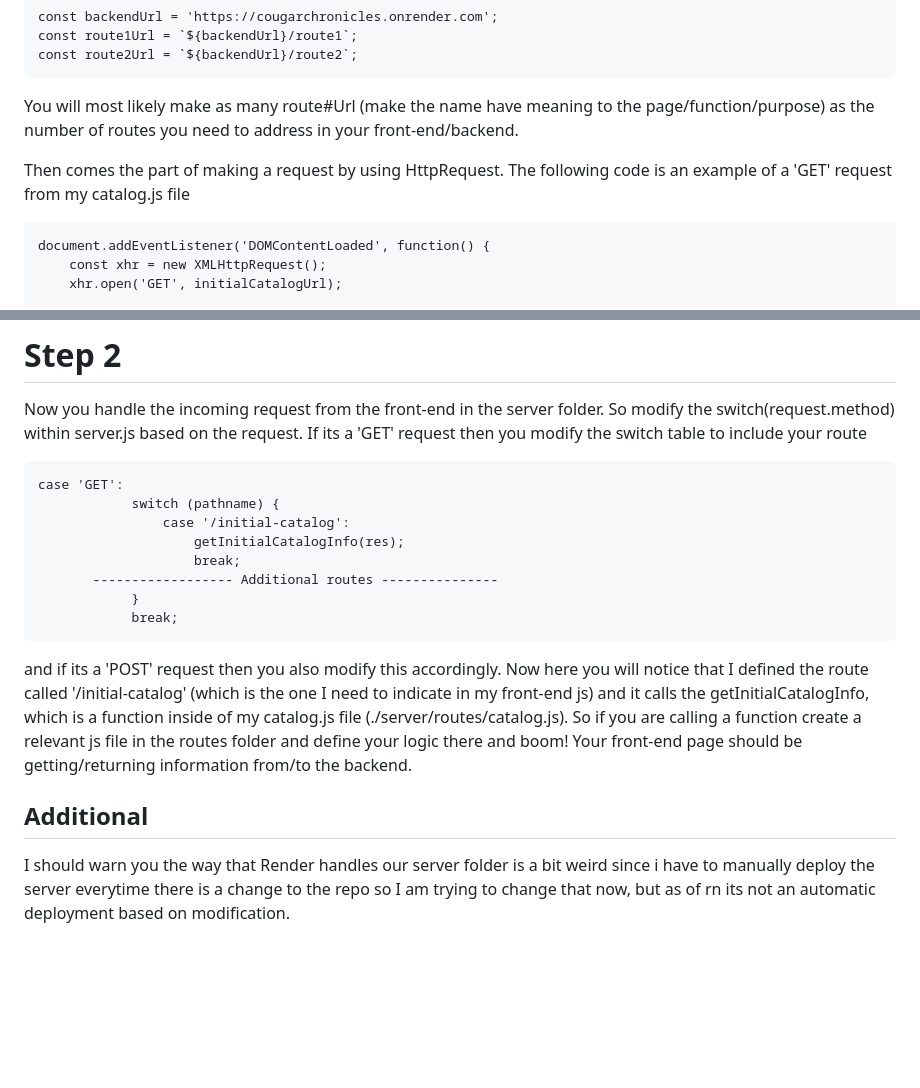
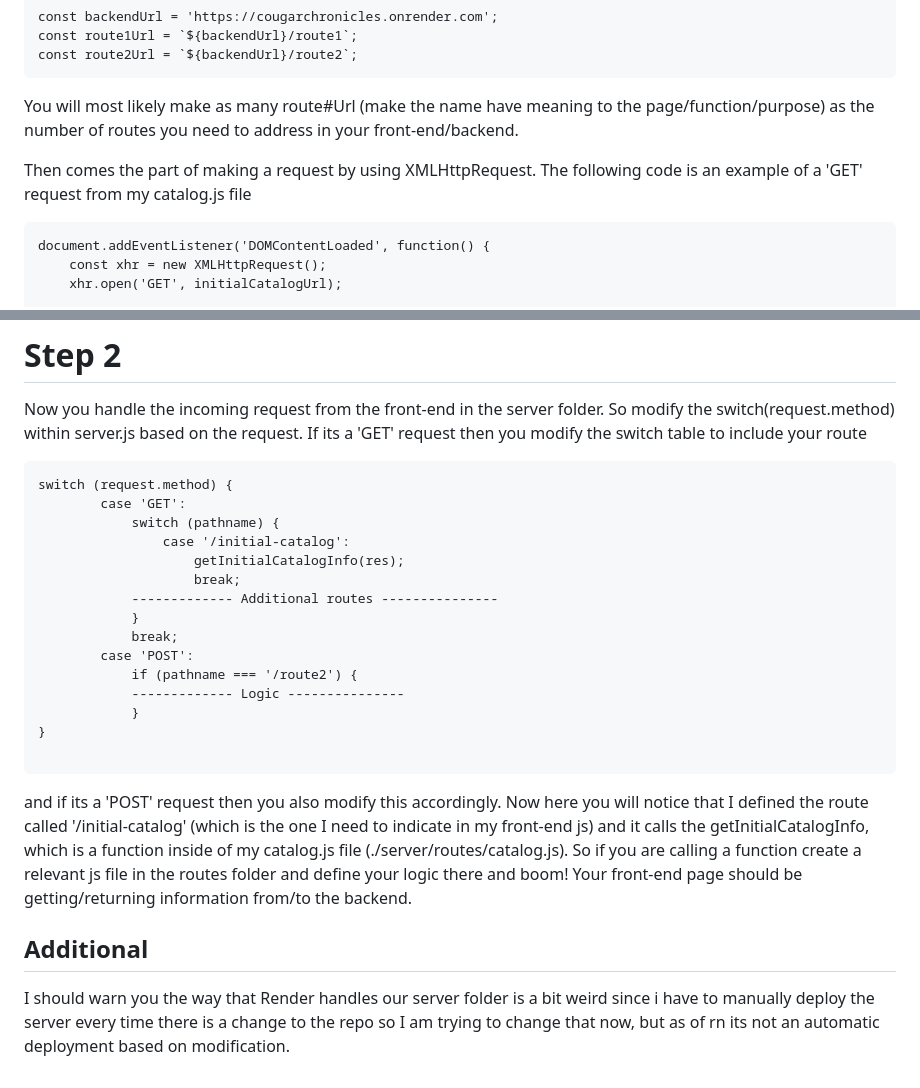
Before and after one commit to joeamroo/Team7-Library-Database, a Markdown page: README.md, 2 parts joined by grey strips. GitHub-like rendering; blank space fills up the shorter version.

````diff
--- a/README.md
+++ b/README.md
@@ -17,7 +17,7 @@ const route2Url = `${backendUrl}/route2`;
 ```
 You will most likely make as many route#Url (make the name have meaning to the page/function/purpose) as the number of routes you need to address in your front-end/backend.
 
-Then comes the part of making a request by using HttpRequest. The following code is an example of a 'GET' request from my catalog.js file
+Then comes the part of making a request by using XMLHttpRequest. The following code is an example of a 'GET' request from my catalog.js file
 ```
 document.addEventListener('DOMContentLoaded', function() {
     const xhr = new XMLHttpRequest();
@@ -41,16 +41,23 @@ In this code I am indicating that I am making a GET request to the following rou
 
 Now you handle the incoming request from the front-end in the server folder. So modify the switch(request.method) within server.js based on the request. If its a 'GET' request then you modify the switch table to include your route
 ```
-case 'GET':
+switch (request.method) {
+        case 'GET':
             switch (pathname) {
                 case '/initial-catalog':
                     getInitialCatalogInfo(res);
                     break;
-       ------------------ Additional routes ---------------
+            ------------- Additional routes ---------------
             }
             break;
+        case 'POST':
+            if (pathname === '/route2') {
+            ------------- Logic ---------------
+            }
+}
+
 ```
 and if its a 'POST' request then you also modify this accordingly. Now here you will notice that I defined the route called '/initial-catalog' (which is the one I need to indicate in my front-end js) and it calls the getInitialCatalogInfo, which is a function inside of my catalog.js file (./server/routes/catalog.js). So if you are calling a function create a relevant js file in the routes folder and define your logic there and boom! Your front-end page should be getting/returning information from/to the backend.
 
 ## Additional
-I should warn you the way that Render handles our server folder is a bit weird since i have to manually deploy the server everytime there is a change to the repo so I am trying to change that now, but as of rn its not an automatic deployment based on modification.
+I should warn you the way that Render handles our server folder is a bit weird since i have to manually deploy the server every time there is a change to the repo so I am trying to change that now, but as of rn its not an automatic deployment based on modification.
````
